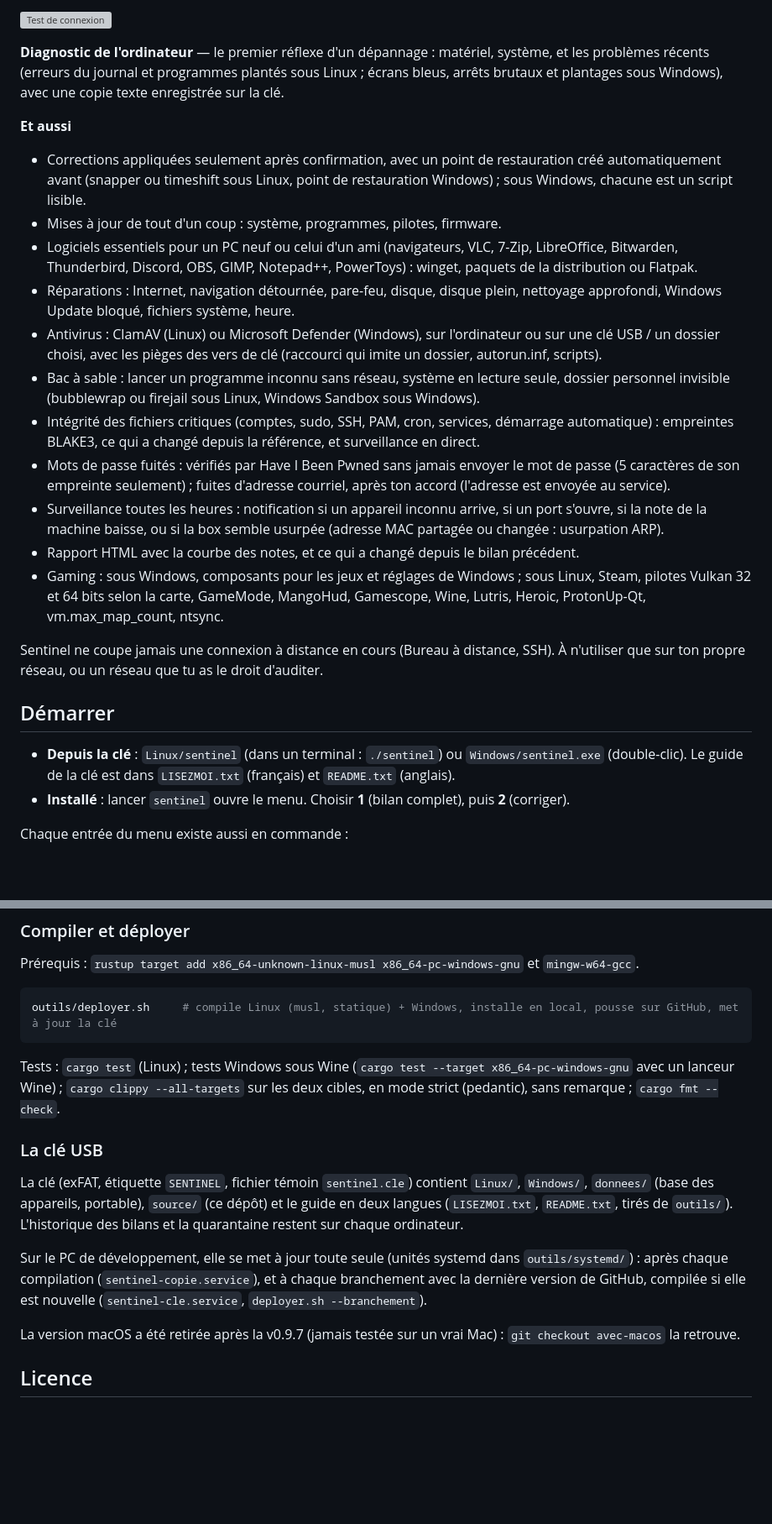
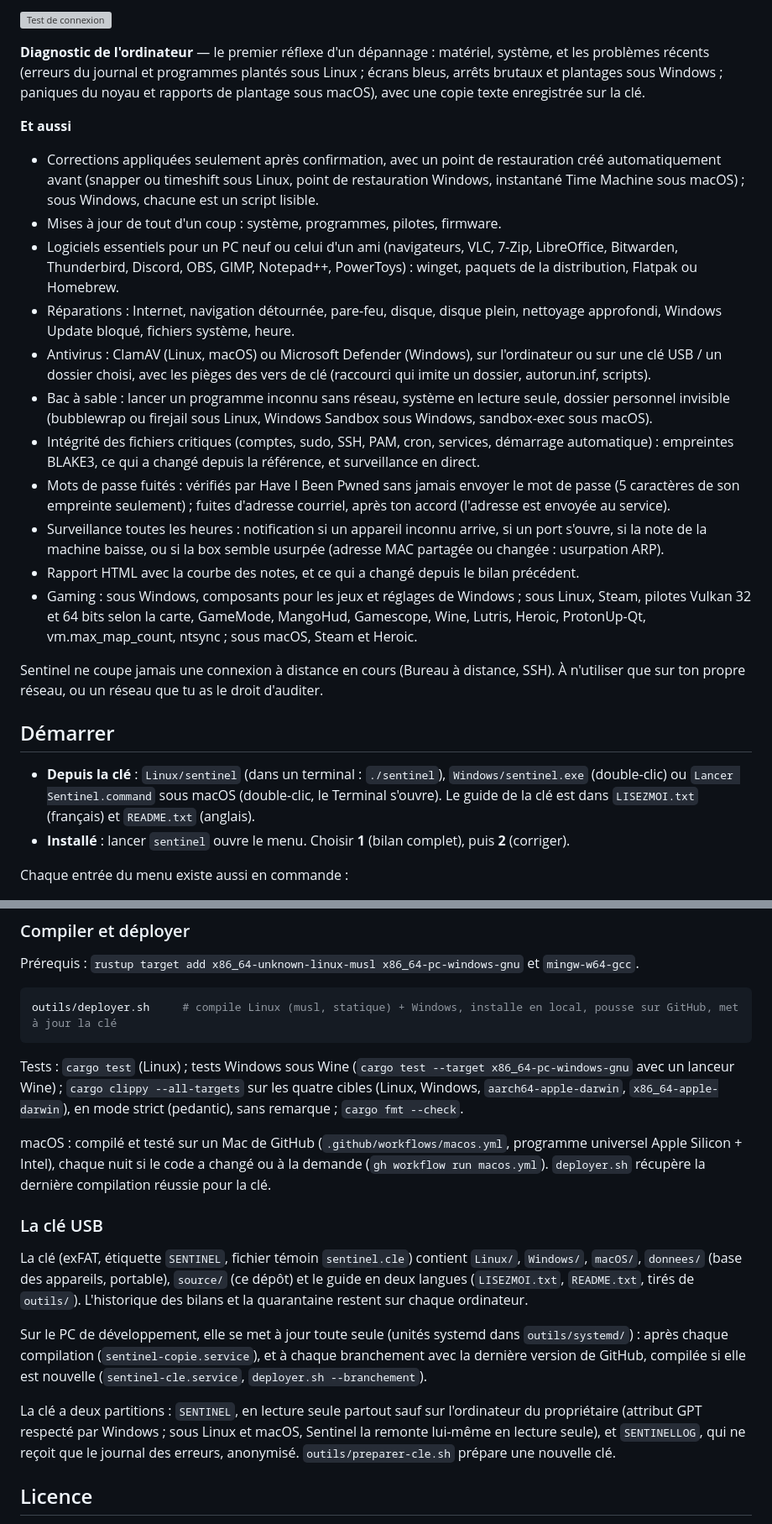
Before and after one commit to d9v3/vanguard-archive, a Markdown page: README.md, 2 parts joined by grey strips. Shown at 84% size. GitHub-like rendering; blank space fills up the shorter version; grey boxes are pictures that could not be loaded.

Commit message:
README : macOS
Co-Authored-By: Claude Opus 5.5 <noreply@anthropic.com>

````diff
--- a/README.md
+++ b/README.md
@@ -39,21 +40,23 @@ verdict critère par critère et des conseils.
 ![Test de connexion](assets/captures/connexion.png)
 
 **Diagnostic de l'ordinateur** — le premier réflexe d'un dépannage : matériel, système, et les problèmes récents
-(erreurs du journal et programmes plantés sous Linux ; écrans bleus, arrêts brutaux et plantages sous Windows), avec
+(erreurs du journal et programmes plantés sous Linux ; écrans bleus, arrêts brutaux et plantages sous Windows ;
+paniques du noyau et rapports de plantage sous macOS), avec
 une copie texte enregistrée sur la clé.
 
 **Et aussi**
 - Corrections appliquées seulement après confirmation, avec un point de restauration créé automatiquement avant
-  (snapper ou timeshift sous Linux, point de restauration Windows) ; sous Windows, chacune est un script lisible.
+  (snapper ou timeshift sous Linux, point de restauration Windows, instantané Time Machine sous macOS) ; sous
+  Windows, chacune est un script lisible.
 - Mises à jour de tout d'un coup : système, programmes, pilotes, firmware.
 - Logiciels essentiels pour un PC neuf ou celui d'un ami (navigateurs, VLC, 7-Zip, LibreOffice, Bitwarden,
-  Thunderbird, Discord, OBS, GIMP, Notepad++, PowerToys) : winget, paquets de la distribution ou Flatpak.
+  Thunderbird, Discord, OBS, GIMP, Notepad++, PowerToys) : winget, paquets de la distribution, Flatpak ou Homebrew.
 - Réparations : Internet, navigation détournée, pare-feu, disque, disque plein, nettoyage approfondi, Windows Update
   bloqué, fichiers système, heure.
-- Antivirus : ClamAV (Linux) ou Microsoft Defender (Windows), sur l'ordinateur ou sur une clé USB / un dossier
+- Antivirus : ClamAV (Linux, macOS) ou Microsoft Defender (Windows), sur l'ordinateur ou sur une clé USB / un dossier
   choisi, avec les pièges des vers de clé (raccourci qui imite un dossier, autorun.inf, scripts).
 - Bac à sable : lancer un programme inconnu sans réseau, système en lecture seule, dossier personnel invisible
-  (bubblewrap ou firejail sous Linux, Windows Sandbox sous Windows).
+  (bubblewrap ou firejail sous Linux, Windows Sandbox sous Windows, sandbox-exec sous macOS).
 - Intégrité des fichiers critiques (comptes, sudo, SSH, PAM, cron, services, démarrage automatique) : empreintes
   BLAKE3, ce qui a changé depuis la référence, et surveillance en direct.
 - Mots de passe fuités : vérifiés par Have I Been Pwned sans jamais envoyer le mot de passe (5 caractères de son
@@ -62,14 +65,16 @@ une copie texte enregistrée sur la clé.
   la machine baisse, ou si la box semble usurpée (adresse MAC partagée ou changée : usurpation ARP).
 - Rapport HTML avec la courbe des notes, et ce qui a changé depuis le bilan précédent.
 - Gaming : sous Windows, composants pour les jeux et réglages de Windows ; sous Linux, Steam, pilotes Vulkan 32 et
-  64 bits selon la carte, GameMode, MangoHud, Gamescope, Wine, Lutris, Heroic, ProtonUp-Qt, vm.max_map_count, ntsync.
+  64 bits selon la carte, GameMode, MangoHud, Gamescope, Wine, Lutris, Heroic, ProtonUp-Qt, vm.max_map_count, ntsync ;
+  sous macOS, Steam et Heroic.
 
 Sentinel ne coupe jamais une connexion à distance en cours (Bureau à distance, SSH). À n'utiliser que sur ton propre
 réseau, ou un réseau que tu as le droit d'auditer.
 
 ## Démarrer
 
-- **Depuis la clé** : `Linux/sentinel` (dans un terminal : `./sentinel`) ou `Windows/sentinel.exe` (double-clic).
+- **Depuis la clé** : `Linux/sentinel` (dans un terminal : `./sentinel`), `Windows/sentinel.exe` (double-clic) ou
+  `Lancer Sentinel.command` sous macOS (double-clic, le Terminal s'ouvre).
   Le guide de la clé est dans `LISEZMOI.txt` (français) et `README.txt` (anglais).
 - **Installé** : lancer `sentinel` ouvre le menu. Choisir **1** (bilan complet), puis **2** (corriger).
 
@@ -132,11 +137,16 @@ outils/deployer.sh     # compile Linux (musl, statique) + Windows, installe en l
 ```
 
 Tests : `cargo test` (Linux) ; tests Windows sous Wine (`cargo test --target x86_64-pc-windows-gnu` avec un lanceur
-Wine) ; `cargo clippy --all-targets` sur les deux cibles, en mode strict (pedantic), sans remarque ; `cargo fmt --check`.
+Wine) ; `cargo clippy --all-targets` sur les quatre cibles (Linux, Windows, `aarch64-apple-darwin`,
+`x86_64-apple-darwin`), en mode strict (pedantic), sans remarque ; `cargo fmt --check`.
+
+macOS : compilé et testé sur un Mac de GitHub (`.github/workflows/macos.yml`, programme universel Apple Silicon +
+Intel), chaque nuit si le code a changé ou à la demande (`gh workflow run macos.yml`). `deployer.sh` récupère la
+dernière compilation réussie pour la clé.
 
 ### La clé USB
 
-La clé (exFAT, étiquette `SENTINEL`, fichier témoin `sentinel.cle`) contient `Linux/`, `Windows/`, `donnees/` (base des
+La clé (exFAT, étiquette `SENTINEL`, fichier témoin `sentinel.cle`) contient `Linux/`, `Windows/`, `macOS/`, `donnees/` (base des
 appareils, portable), `source/` (ce dépôt) et le guide en deux langues (`LISEZMOI.txt`, `README.txt`, tirés de
 `outils/`). L'historique des bilans et la quarantaine restent sur chaque ordinateur.
 
@@ -144,7 +154,9 @@ Sur le PC de développement, elle se met à jour toute seule (unités systemd da
 compilation (`sentinel-copie.service`), et à chaque branchement avec la dernière version de GitHub, compilée si elle
 est nouvelle (`sentinel-cle.service`, `deployer.sh --branchement`).
 
-La version macOS a été retirée après la v0.9.7 (jamais testée sur un vrai Mac) : `git checkout avec-macos` la retrouve.
+La clé a deux partitions : `SENTINEL`, en lecture seule partout sauf sur l'ordinateur du propriétaire (attribut GPT
+respecté par Windows ; sous Linux et macOS, Sentinel la remonte lui-même en lecture seule), et `SENTINELLOG`, qui ne
+reçoit que le journal des erreurs, anonymisé. `outils/preparer-cle.sh` prépare une nouvelle clé.
 
 ## Licence
 
````
Also changed, not shown: other parts of README.md (+7 -6 lines).
